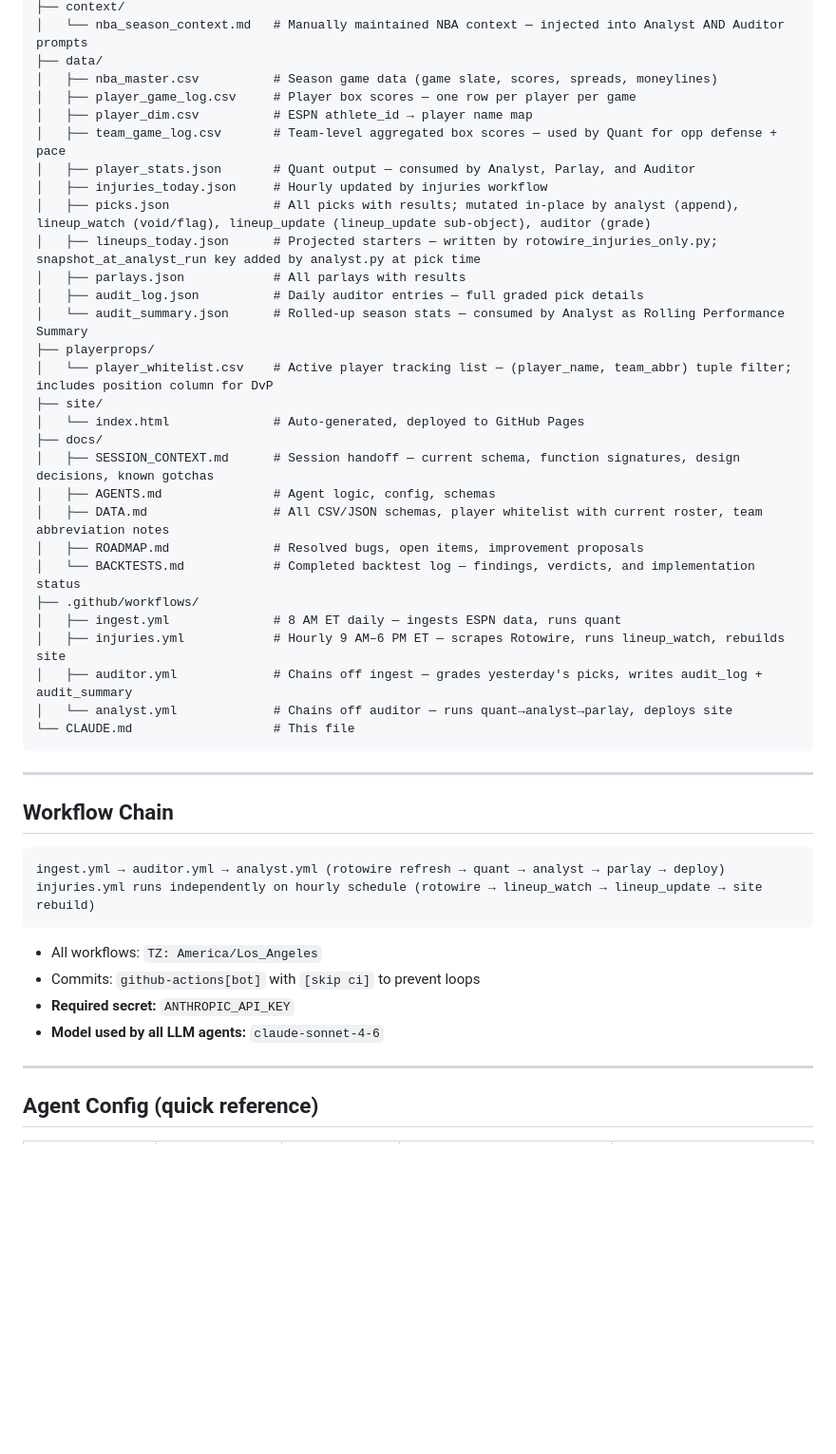
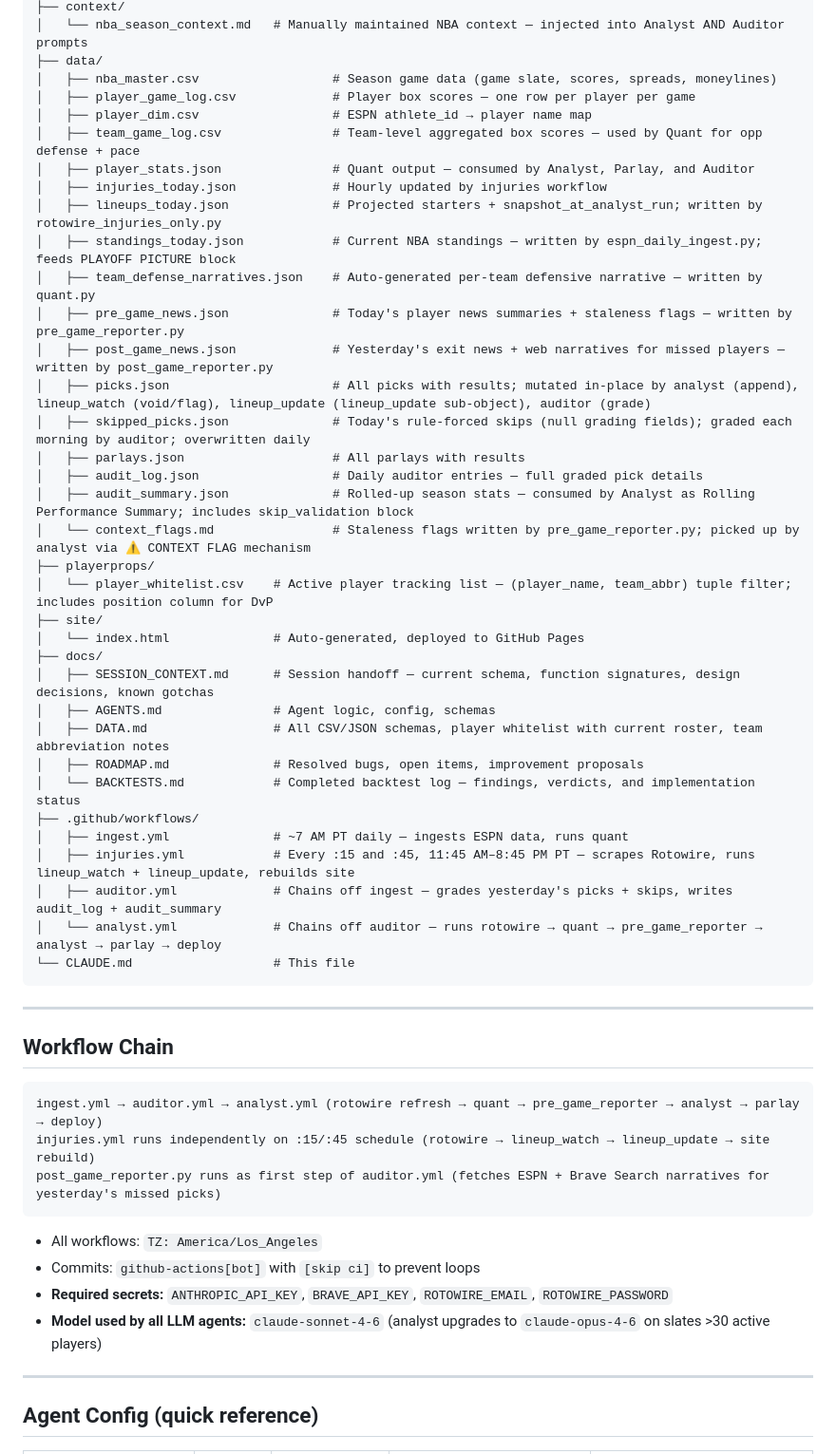
Before and after one commit to oliver-monday/NBAgent, a Markdown page: CLAUDE.md, the part around one of its changes. Shown at 95% size. Drawn GitHub-style; blank space fills up the shorter version.

````diff
--- a/CLAUDE.md
+++ b/CLAUDE.md
@@ -42,17 +47,23 @@ NBAgent/
 ├── context/
 │   └── nba_season_context.md   # Manually maintained NBA context — injected into Analyst AND Auditor prompts
 ├── data/
-│   ├── nba_master.csv          # Season game data (game slate, scores, spreads, moneylines)
-│   ├── player_game_log.csv     # Player box scores — one row per player per game
-│   ├── player_dim.csv          # ESPN athlete_id → player name map
-│   ├── team_game_log.csv       # Team-level aggregated box scores — used by Quant for opp defense + pace
-│   ├── player_stats.json       # Quant output — consumed by Analyst, Parlay, and Auditor
-│   ├── injuries_today.json     # Hourly updated by injuries workflow
-│   ├── picks.json              # All picks with results; mutated in-place by analyst (append), lineup_watch (void/flag), lineup_update (lineup_update sub-object), auditor (grade)
-│   ├── lineups_today.json      # Projected starters — written by rotowire_injuries_only.py; snapshot_at_analyst_run key added by analyst.py at pick time
-│   ├── parlays.json            # All parlays with results
-│   ├── audit_log.json          # Daily auditor entries — full graded pick details
-│   └── audit_summary.json      # Rolled-up season stats — consumed by Analyst as Rolling Performance Summary
+│   ├── nba_master.csv                  # Season game data (game slate, scores, spreads, moneylines)
+│   ├── player_game_log.csv             # Player box scores — one row per player per game
+│   ├── player_dim.csv                  # ESPN athlete_id → player name map
+│   ├── team_game_log.csv               # Team-level aggregated box scores — used by Quant for opp defense + pace
+│   ├── player_stats.json               # Quant output — consumed by Analyst, Parlay, and Auditor
+│   ├── injuries_today.json             # Hourly updated by injuries workflow
+│   ├── lineups_today.json              # Projected starters + snapshot_at_analyst_run; written by rotowire_injuries_only.py
+│   ├── standings_today.json            # Current NBA standings — written by espn_daily_ingest.py; feeds PLAYOFF PICTURE block
+│   ├── team_defense_narratives.json    # Auto-generated per-team defensive narrative — written by quant.py
+│   ├── pre_game_news.json              # Today's player news summaries + staleness flags — written by pre_game_reporter.py
+│   ├── post_game_news.json             # Yesterday's exit news + web narratives for missed players — written by post_game_reporter.py
+│   ├── picks.json                      # All picks with results; mutated in-place by analyst (append), lineup_watch (void/flag), lineup_update (lineup_update sub-object), auditor (grade)
+│   ├── skipped_picks.json              # Today's rule-forced skips (null grading fields); graded each morning by auditor; overwritten daily
+│   ├── parlays.json                    # All parlays with results
+│   ├── audit_log.json                  # Daily auditor entries — full graded pick details
+│   ├── audit_summary.json              # Rolled-up season stats — consumed by Analyst as Rolling Performance Summary; includes skip_validation block
+│   └── context_flags.md                # Staleness flags written by pre_game_reporter.py; picked up by analyst via ⚠ CONTEXT FLAG mechanism
 ├── playerprops/
 │   └── player_whitelist.csv    # Active player tracking list — (player_name, team_abbr) tuple filter; includes position column for DvP
 ├── site/
@@ -64,10 +75,10 @@ NBAgent/
 │   ├── ROADMAP.md              # Resolved bugs, open items, improvement proposals
 │   └── BACKTESTS.md            # Completed backtest log — findings, verdicts, and implementation status
 ├── .github/workflows/
-│   ├── ingest.yml              # 8 AM ET daily — ingests ESPN data, runs quant
-│   ├── injuries.yml            # Hourly 9 AM–6 PM ET — scrapes Rotowire, runs lineup_watch, rebuilds site
-│   ├── auditor.yml             # Chains off ingest — grades yesterday's picks, writes audit_log + audit_summary
-│   └── analyst.yml             # Chains off auditor — runs quant→analyst→parlay, deploys site
+│   ├── ingest.yml              # ~7 AM PT daily — ingests ESPN data, runs quant
+│   ├── injuries.yml            # Every :15 and :45, 11:45 AM–8:45 PM PT — scrapes Rotowire, runs lineup_watch + lineup_update, rebuilds site
+│   ├── auditor.yml             # Chains off ingest — grades yesterday's picks + skips, writes audit_log + audit_summary
+│   └── analyst.yml             # Chains off auditor — runs rotowire → quant → pre_game_reporter → analyst → parlay → deploy
 └── CLAUDE.md                   # This file
 ```
 
@@ -76,14 +87,15 @@ NBAgent/
 ## Workflow Chain
 
 ```
-ingest.yml → auditor.yml → analyst.yml (rotowire refresh → quant → analyst → parlay → deploy)
-injuries.yml runs independently on hourly schedule (rotowire → lineup_watch → lineup_update → site rebuild)
+ingest.yml → auditor.yml → analyst.yml (rotowire refresh → quant → pre_game_reporter → analyst → parlay → deploy)
+injuries.yml runs independently on :15/:45 schedule (rotowire → lineup_watch → lineup_update → site rebuild)
+post_game_reporter.py runs as first step of auditor.yml (fetches ESPN + Brave Search narratives for yesterday's missed picks)
 ```
 
 - All workflows: `TZ: America/Los_Angeles`
 - Commits: `github-actions[bot]` with `[skip ci]` to prevent loops
-- **Required secret:** `ANTHROPIC_API_KEY`
-- **Model used by all LLM agents:** `claude-sonnet-4-6`
+- **Required secrets:** `ANTHROPIC_API_KEY`, `BRAVE_API_KEY`, `ROTOWIRE_EMAIL`, `ROTOWIRE_PASSWORD`
+- **Model used by all LLM agents:** `claude-sonnet-4-6` (analyst upgrades to `claude-opus-4-6` on slates >30 active players)
 
 ---
 
````
Also changed, not shown: other parts of CLAUDE.md (+50 -27 lines), docs/SESSION_CONTEXT.md (+10 -8 lines).
